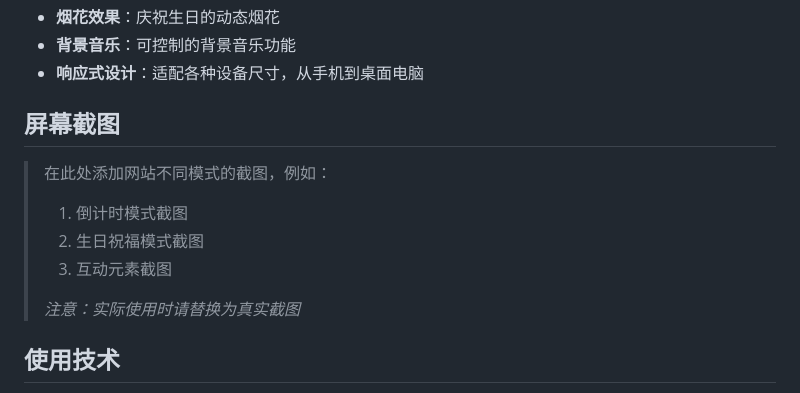
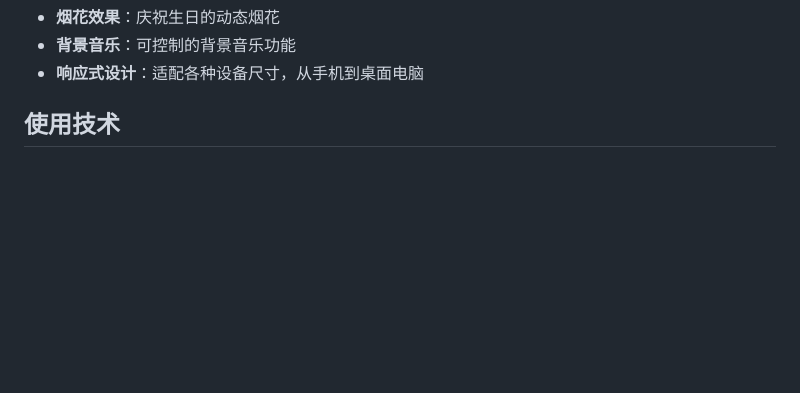
Before and after one commit to 1498934815/birthday, a Markdown page: README.md, the part around the change. Rendered like a GitHub page; blank space fills up the shorter version.

Commit message:
移除README.md中的屏幕截图部分，以简化文档内容并聚焦于使用技术。

```diff
--- a/README.md
+++ b/README.md
@@ -17,15 +17,6 @@
 - **烟花效果**：庆祝生日的动态烟花
 - **背景音乐**：可控制的背景音乐功能
 - **响应式设计**：适配各种设备尺寸，从手机到桌面电脑
-
-## 屏幕截图
-
-> 在此处添加网站不同模式的截图，例如：
-> 1. 倒计时模式截图
-> 2. 生日祝福模式截图
-> 3. 互动元素截图
->
-> *注意：实际使用时请替换为真实截图*
 
 ## 使用技术
 
```
